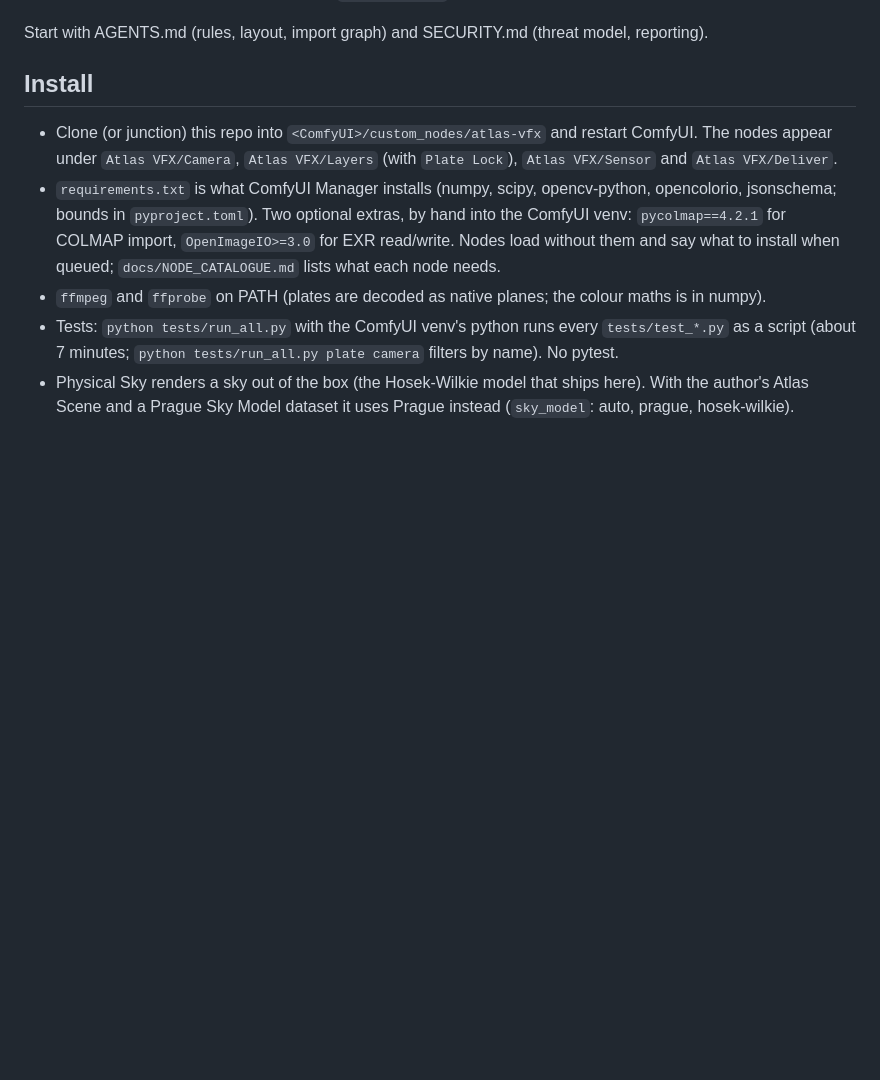
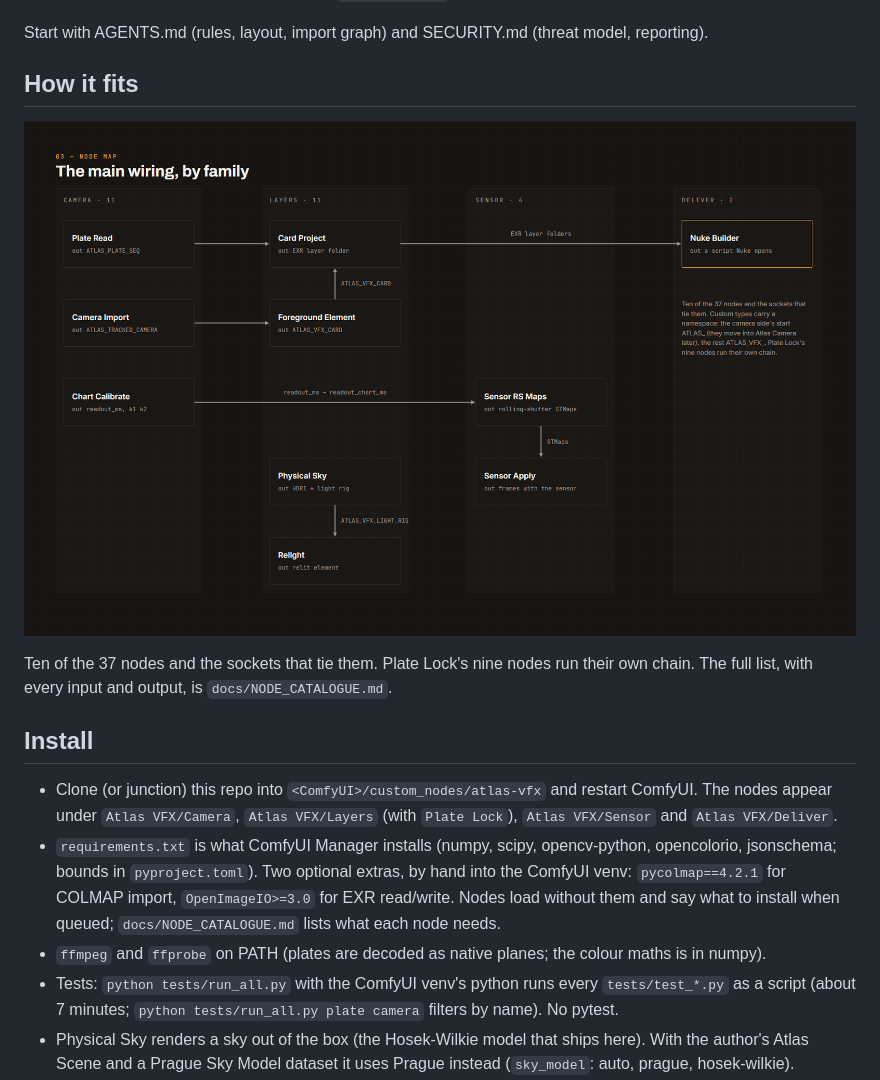
Before and after one commit to mikejamesvfx/atlas-vfx, a Markdown page: README.md, the part around one of its changes. Drawn GitHub-style; pictures changed too: docs/images/node_map.png (added); blank space fills up the shorter version.

```diff
--- a/README.md
+++ b/README.md
@@ -13,6 +13,13 @@ VFX nodes for real plates, for ComfyUI (category `Atlas VFX/...`) and plain Pyth
   plan, notes, upstream asks. `docs/reviews/` holds the spec panel reviews.
 
 Start with AGENTS.md (rules, layout, import graph) and SECURITY.md (threat model, reporting).
+
+## How it fits
+
+![The main wiring by family: Plate Read and Camera Import feed Card Project and Foreground Element, Chart Calibrate feeds Sensor RS Maps and Sensor Apply, Physical Sky feeds Relight, and the layer folders go to Nuke Builder](docs/images/node_map.png)
+
+Ten of the 37 nodes and the sockets that tie them. Plate Lock's nine nodes run their own chain. The full list, with
+every input and output, is `docs/NODE_CATALOGUE.md`.
 
 ## Install
 
```
Also changed, not shown: other parts of README.md (+16 -0 lines), docs/NODE_CATALOGUE.md (+4 -1 lines), docs/images/sky_prague_vs_hosek.png (added), docs/images/sun_globe_twilight.png (added), 3 other files.
